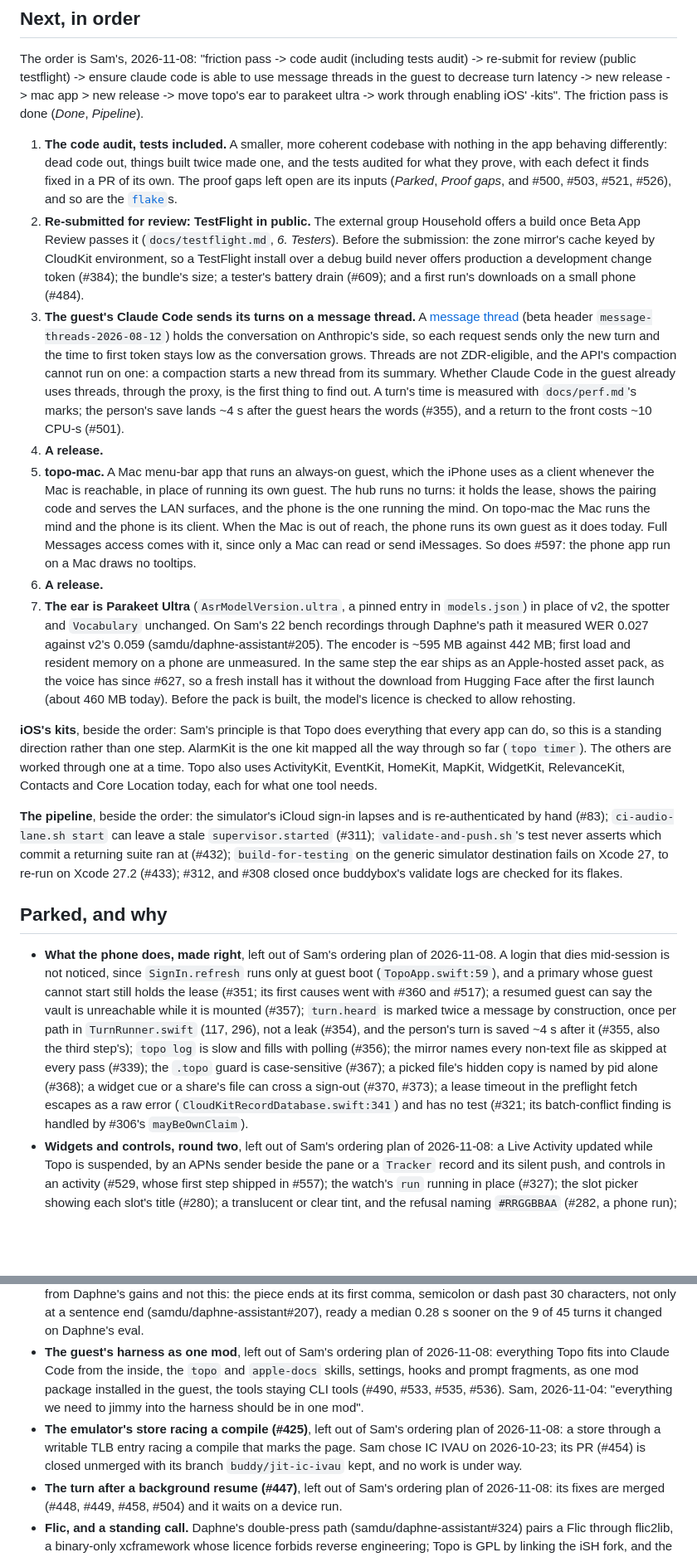
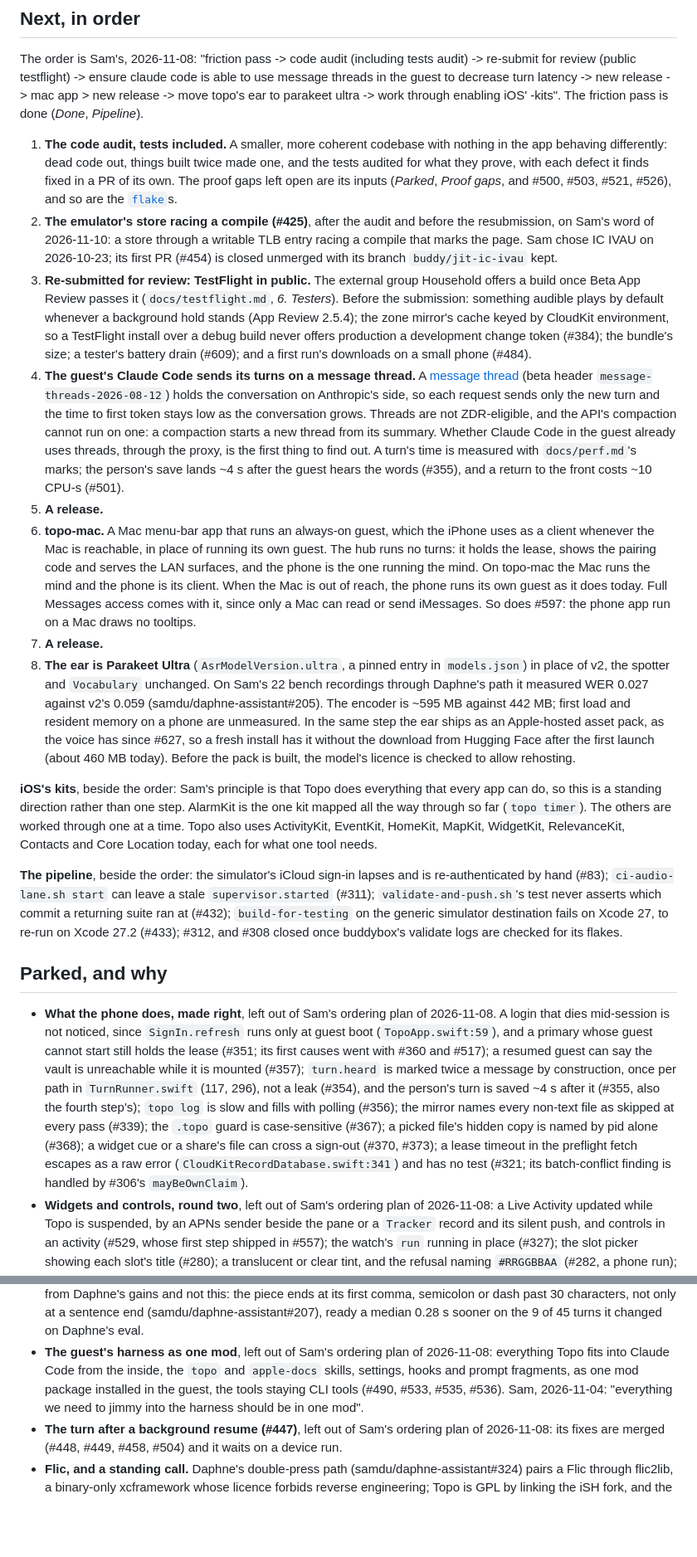
Before and after one commit to samdu/topo, a Markdown page: docs/roadmap.md, 2 parts joined by grey strips. Shown at 83% size. Rendered like a GitHub page; blank space fills up the shorter version.

Commit message:
Roadmap: the emulator's store race comes after the audit, and audible hold before the resubmission
#425 moves out of Parked to the step after the audit and before the public
TestFlight resubmission, on Sam's word of 2026-11-10; something audible by
default whenever a background hold stands (App Review 2.5.4) is named among
what the submission waits on.

Co-Authored-By: Claude Opus 5.5 <noreply@anthropic.com>
Claude-Session: https://claude.ai/code/session_01S4XuaBXcqgCBsL4UTj3aqt
session: fbe201e9-05e9-4fe7-8dee-3eb6774297d9
device: buddybox

```diff
--- a/docs/roadmap.md
+++ b/docs/roadmap.md
@@ -90,12 +90,13 @@ Struck through: shipped, then removed, with the reason.
 The order is Sam's, 2026-11-08: "friction pass -> code audit (including tests audit) -> re-submit for review (public testflight) -> ensure claude code is able to use message threads in the guest to decrease turn latency -> new release -> mac app > new release -> move topo's ear to parakeet ultra -> work through enabling iOS' -kits". The friction pass is done (*Done*, *Pipeline*).
 
 1. **The code audit, tests included.** A smaller, more coherent codebase with nothing in the app behaving differently: dead code out, things built twice made one, and the tests audited for what they prove, with each defect it finds fixed in a PR of its own. The proof gaps left open are its inputs (*Parked*, *Proof gaps*, and #500, #503, #521, #526), and so are the [`flake`](https://github.com/samdu/topo/issues?q=is%3Aopen+label%3Aflake)s.
-2. **Re-submitted for review: TestFlight in public.** The external group Household offers a build once Beta App Review passes it (`docs/testflight.md`, *6. Testers*). Before the submission: the zone mirror's cache keyed by CloudKit environment, so a TestFlight install over a debug build never offers production a development change token (#384); the bundle's size; a tester's battery drain (#609); and a first run's downloads on a small phone (#484).
-3. **The guest's Claude Code sends its turns on a message thread.** A [message thread](https://platform.claude.com/docs/en/build-with-claude/message-threads) (beta header `message-threads-2026-08-12`) holds the conversation on Anthropic's side, so each request sends only the new turn and the time to first token stays low as the conversation grows. Threads are not ZDR-eligible, and the API's compaction cannot run on one: a compaction starts a new thread from its summary. Whether Claude Code in the guest already uses threads, through the proxy, is the first thing to find out. A turn's time is measured with `docs/perf.md`'s marks; the person's save lands ~4 s after the guest hears the words (#355), and a return to the front costs ~10 CPU-s (#501).
-4. **A release.**
-5. **topo-mac.** A Mac menu-bar app that runs an always-on guest, which the iPhone uses as a client whenever the Mac is reachable, in place of running its own guest. The hub runs no turns: it holds the lease, shows the pairing code and serves the LAN surfaces, and the phone is the one running the mind. On topo-mac the Mac runs the mind and the phone is its client. When the Mac is out of reach, the phone runs its own guest as it does today. Full Messages access comes with it, since only a Mac can read or send iMessages. So does #597: the phone app run on a Mac draws no tooltips.
-6. **A release.**
-7. **The ear is Parakeet Ultra** (`AsrModelVersion.ultra`, a pinned entry in `models.json`) in place of v2, the spotter and `Vocabulary` unchanged. On Sam's 22 bench recordings through Daphne's path it measured WER 0.027 against v2's 0.059 (samdu/daphne-assistant#205). The encoder is ~595 MB against 442 MB; first load and resident memory on a phone are unmeasured. In the same step the ear ships as an Apple-hosted asset pack, as the voice has since #627, so a fresh install has it without the download from Hugging Face after the first launch (about 460 MB today). Before the pack is built, the model's licence is checked to allow rehosting.
+2. **The emulator's store racing a compile (#425)**, after the audit and before the resubmission, on Sam's word of 2026-11-10: a store through a writable TLB entry racing a compile that marks the page. Sam chose IC IVAU on 2026-10-23; its first PR (#454) is closed unmerged with its branch `buddy/jit-ic-ivau` kept.
+3. **Re-submitted for review: TestFlight in public.** The external group Household offers a build once Beta App Review passes it (`docs/testflight.md`, *6. Testers*). Before the submission: something audible plays by default whenever a background hold stands (App Review 2.5.4); the zone mirror's cache keyed by CloudKit environment, so a TestFlight install over a debug build never offers production a development change token (#384); the bundle's size; a tester's battery drain (#609); and a first run's downloads on a small phone (#484).
+4. **The guest's Claude Code sends its turns on a message thread.** A [message thread](https://platform.claude.com/docs/en/build-with-claude/message-threads) (beta header `message-threads-2026-08-12`) holds the conversation on Anthropic's side, so each request sends only the new turn and the time to first token stays low as the conversation grows. Threads are not ZDR-eligible, and the API's compaction cannot run on one: a compaction starts a new thread from its summary. Whether Claude Code in the guest already uses threads, through the proxy, is the first thing to find out. A turn's time is measured with `docs/perf.md`'s marks; the person's save lands ~4 s after the guest hears the words (#355), and a return to the front costs ~10 CPU-s (#501).
+5. **A release.**
+6. **topo-mac.** A Mac menu-bar app that runs an always-on guest, which the iPhone uses as a client whenever the Mac is reachable, in place of running its own guest. The hub runs no turns: it holds the lease, shows the pairing code and serves the LAN surfaces, and the phone is the one running the mind. On topo-mac the Mac runs the mind and the phone is its client. When the Mac is out of reach, the phone runs its own guest as it does today. Full Messages access comes with it, since only a Mac can read or send iMessages. So does #597: the phone app run on a Mac draws no tooltips.
+7. **A release.**
+8. **The ear is Parakeet Ultra** (`AsrModelVersion.ultra`, a pinned entry in `models.json`) in place of v2, the spotter and `Vocabulary` unchanged. On Sam's 22 bench recordings through Daphne's path it measured WER 0.027 against v2's 0.059 (samdu/daphne-assistant#205). The encoder is ~595 MB against 442 MB; first load and resident memory on a phone are unmeasured. In the same step the ear ships as an Apple-hosted asset pack, as the voice has since #627, so a fresh install has it without the download from Hugging Face after the first launch (about 460 MB today). Before the pack is built, the model's licence is checked to allow rehosting.
 
 **iOS's kits**, beside the order: Sam's principle is that Topo does everything that every app can do, so this is a standing direction rather than one step. AlarmKit is the one kit mapped all the way through so far (`topo timer`). The others are worked through one at a time. Topo also uses ActivityKit, EventKit, HomeKit, MapKit, WidgetKit, RelevanceKit, Contacts and Core Location today, each for what one tool needs.
 
@@ -103,13 +104,12 @@ The order is Sam's, 2026-11-08: "friction pass -> code audit (including tests au
 
 ## Parked, and why
 
-- **What the phone does, made right**, left out of Sam's ordering plan of 2026-11-08. A login that dies mid-session is not noticed, since `SignIn.refresh` runs only at guest boot (`TopoApp.swift:59`), and a primary whose guest cannot start still holds the lease (#351; its first causes went with #360 and #517); a resumed guest can say the vault is unreachable while it is mounted (#357); `turn.heard` is marked twice a message by construction, once per path in `TurnRunner.swift` (117, 296), not a leak (#354), and the person's turn is saved ~4 s after it (#355, also the third step's); `topo log` is slow and fills with polling (#356); the mirror names every non-text file as skipped at every pass (#339); the `.topo` guard is case-sensitive (#367); a picked file's hidden copy is named by pid alone (#368); a widget cue or a share's file can cross a sign-out (#370, #373); a lease timeout in the preflight fetch escapes as a raw error (`CloudKitRecordDatabase.swift:341`) and has no test (#321; its batch-conflict finding is handled by #306's `mayBeOwnClaim`).
+- **What the phone does, made right**, left out of Sam's ordering plan of 2026-11-08. A login that dies mid-session is not noticed, since `SignIn.refresh` runs only at guest boot (`TopoApp.swift:59`), and a primary whose guest cannot start still holds the lease (#351; its first causes went with #360 and #517); a resumed guest can say the vault is unreachable while it is mounted (#357); `turn.heard` is marked twice a message by construction, once per path in `TurnRunner.swift` (117, 296), not a leak (#354), and the person's turn is saved ~4 s after it (#355, also the fourth step's); `topo log` is slow and fills with polling (#356); the mirror names every non-text file as skipped at every pass (#339); the `.topo` guard is case-sensitive (#367); a picked file's hidden copy is named by pid alone (#368); a widget cue or a share's file can cross a sign-out (#370, #373); a lease timeout in the preflight fetch escapes as a raw error (`CloudKitRecordDatabase.swift:341`) and has no test (#321; its batch-conflict finding is handled by #306's `mayBeOwnClaim`).
 - **Widgets and controls, round two**, left out of Sam's ordering plan of 2026-11-08: a Live Activity updated while Topo is suspended, by an APNs sender beside the pane or a `Tracker` record and its silent push, and controls in an activity (#529, whose first step shipped in #557); the watch's `run` running in place (#327); the slot picker showing each slot's title (#280); a translucent or clear tint, and the refusal naming `#RRGGBBAA` (#282, a phone run); a widget's action carrying a control's `request` (#283) and running a Shortcut or opening a URL (#284).
 - **A reply on the screen, round two**, left out of Sam's ordering plan of 2026-11-08: a code block or a table full screen on a tap (#179), a copy button on code (#217; a turn's menu copies the whole turn), a list item whose first block is a quote keeping its bullet (#183), an image re-read after a vault change not waiting behind the read in flight (#325).
 - **The mind keeps working behind another app**, left out of Sam's ordering plan of 2026-11-08. A turn sent in front runs on under a continued-processing task (#440); keeping that task alive while the guest's background tasks run is #472.
 - **A reply's opening piece at its first comma**, left out of Sam's ordering plan of 2026-11-08, which takes the ear from Daphne's gains and not this: the piece ends at its first comma, semicolon or dash past 30 characters, not only at a sentence end (samdu/daphne-assistant#207), ready a median 0.28 s sooner on the 9 of 45 turns it changed on Daphne's eval.
 - **The guest's harness as one mod**, left out of Sam's ordering plan of 2026-11-08: everything Topo fits into Claude Code from the inside, the `topo` and `apple-docs` skills, settings, hooks and prompt fragments, as one mod package installed in the guest, the tools staying CLI tools (#490, #533, #535, #536). Sam, 2026-11-04: "everything we need to jimmy into the harness should be in one mod".
-- **The emulator's store racing a compile (#425)**, left out of Sam's ordering plan of 2026-11-08: a store through a writable TLB entry racing a compile that marks the page. Sam chose IC IVAU on 2026-10-23; its PR (#454) is closed unmerged with its branch `buddy/jit-ic-ivau` kept, and no work is under way.
 - **The turn after a background resume (#447)**, left out of Sam's ordering plan of 2026-11-08: its fixes are merged (#448, #449, #458, #504) and it waits on a device run.
 - **Flic, and a standing call.** Daphne's double-press path (samdu/daphne-assistant#324) pairs a Flic through flic2lib, a binary-only xcframework whose licence forbids reverse engineering; Topo is GPL by linking the iSH fork, and the licensing question is Sam's, on the decisions pane. A call that stands between turns, which is what makes a button in a pocket reach Topo, goes with it: today a call exists from the release of a spoken press to its reply's end, and between turns iOS suspends the app by design.
 - **Pairing.** The phone's half (`DeviceDirectory.pair`) is built and nothing calls it: no scanner, no `topo://pair` handler (`docs/pairing.md`). Phones registering a `Device` record of their own goes with it; #371 stays open only for a phone reinstalled beside a hub.
```
